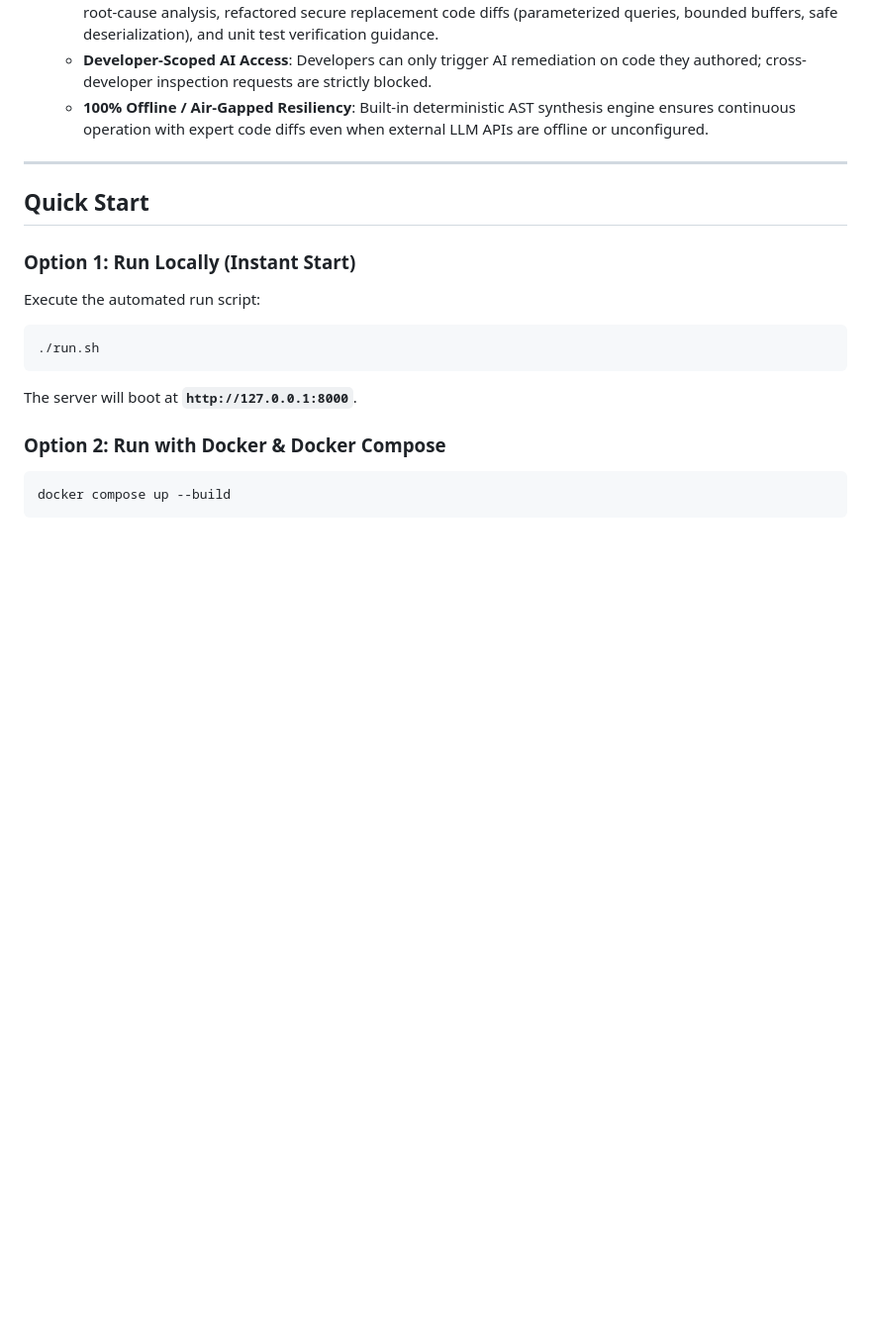
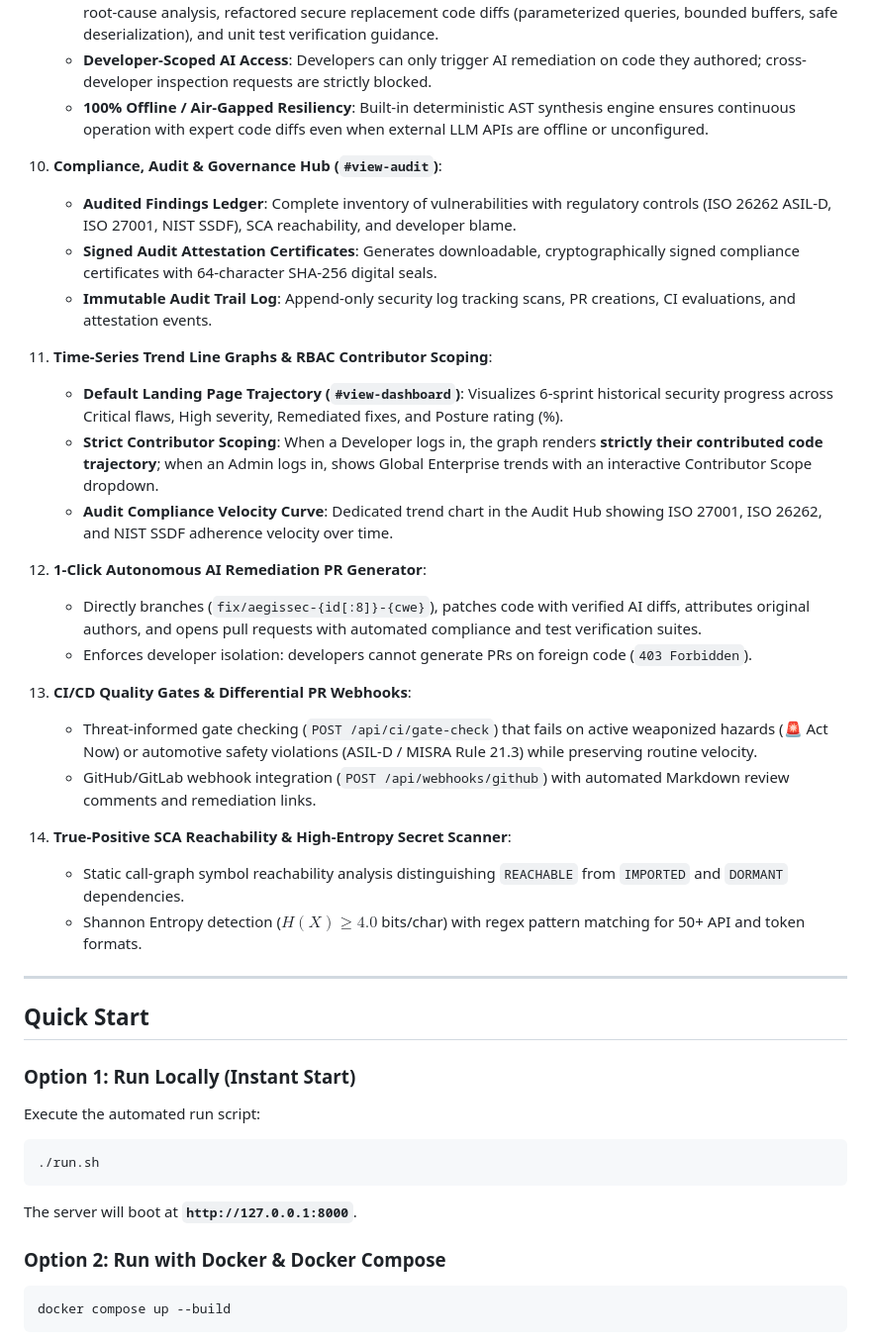
Before and after one commit to meback507/sentinal-scanner, a Markdown page: README.md, the part around the change. Shown at 99% size. Rendered like a GitHub page; blank space fills up the shorter version.

Commit message:
docs: document audit hub, trend graphs, 1-click PRs, and CI gates

```diff
--- a/README.md
+++ b/README.md
@@ -60,6 +60,28 @@
    - **AI Contextual Remediation & Code Diffs**: In the Vulnerability Triage inspector, engineers can generate AI root-cause analysis, refactored secure replacement code diffs (parameterized queries, bounded buffers, safe deserialization), and unit test verification guidance.
    - **Developer-Scoped AI Access**: Developers can only trigger AI remediation on code they authored; cross-developer inspection requests are strictly blocked.
    - **100% Offline / Air-Gapped Resiliency**: Built-in deterministic AST synthesis engine ensures continuous operation with expert code diffs even when external LLM APIs are offline or unconfigured.
+
+10. **Compliance, Audit & Governance Hub (`#view-audit`)**:
+    - **Audited Findings Ledger**: Complete inventory of vulnerabilities with regulatory controls (ISO 26262 ASIL-D, ISO 27001, NIST SSDF), SCA reachability, and developer blame.
+    - **Signed Audit Attestation Certificates**: Generates downloadable, cryptographically signed compliance certificates with 64-character SHA-256 digital seals.
+    - **Immutable Audit Trail Log**: Append-only security log tracking scans, PR creations, CI evaluations, and attestation events.
+
+11. **Time-Series Trend Line Graphs & RBAC Contributor Scoping**:
+    - **Default Landing Page Trajectory (`#view-dashboard`)**: Visualizes 6-sprint historical security progress across Critical flaws, High severity, Remediated fixes, and Posture rating (%).
+    - **Strict Contributor Scoping**: When a Developer logs in, the graph renders **strictly their contributed code trajectory**; when an Admin logs in, shows Global Enterprise trends with an interactive Contributor Scope dropdown.
+    - **Audit Compliance Velocity Curve**: Dedicated trend chart in the Audit Hub showing ISO 27001, ISO 26262, and NIST SSDF adherence velocity over time.
+
+12. **1-Click Autonomous AI Remediation PR Generator**:
+    - Directly branches (`fix/aegissec-{id[:8]}-{cwe}`), patches code with verified AI diffs, attributes original authors, and opens pull requests with automated compliance and test verification suites.
+    - Enforces developer isolation: developers cannot generate PRs on foreign code (`403 Forbidden`).
+
+13. **CI/CD Quality Gates & Differential PR Webhooks**:
+    - Threat-informed gate checking (`POST /api/ci/gate-check`) that fails on active weaponized hazards (🚨 Act Now) or automotive safety violations (ASIL-D / MISRA Rule 21.3) while preserving routine velocity.
+    - GitHub/GitLab webhook integration (`POST /api/webhooks/github`) with automated Markdown review comments and remediation links.
+
+14. **True-Positive SCA Reachability & High-Entropy Secret Scanner**:
+    - Static call-graph symbol reachability analysis distinguishing `REACHABLE` from `IMPORTED` and `DORMANT` dependencies.
+    - Shannon Entropy detection ($H(X) \ge 4.0$ bits/char) with regex pattern matching for 50+ API and token formats.
 
 ---
 
```
